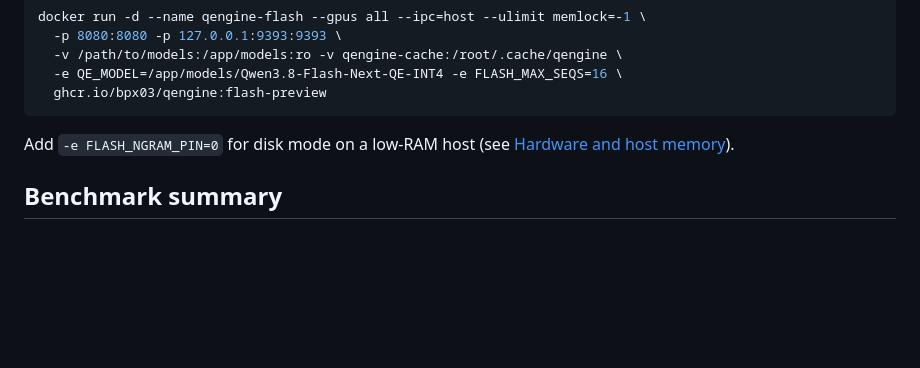
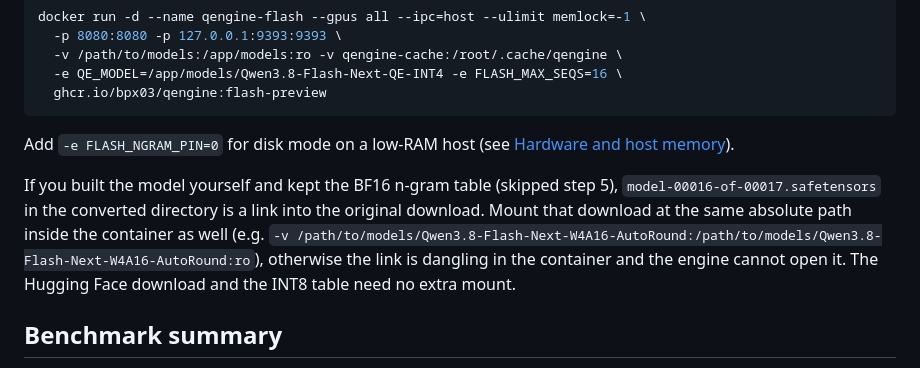
Before and after one commit to bpx03/QEngine, a Markdown page: README.md, the part around the change. Rendered like a GitHub page; blank space fills up the shorter version.

Commit message:
README: Docker mount for a self-built model that keeps the BF16 n-gram table

```diff
--- a/README.md
+++ b/README.md
@@ -440,6 +440,12 @@ docker run -d --name qengine-flash --gpus all --ipc=host --ulimit memlock=-1 \
 
 Add `-e FLASH_NGRAM_PIN=0` for disk mode on a low-RAM host (see [Hardware and host memory](#hardware-and-host-memory)).
 
+If you built the model yourself and kept the BF16 n-gram table (skipped step 5), `model-00016-of-00017.safetensors`
+in the converted directory is a link into the original download. Mount that download at the same absolute path
+inside the container as well (e.g. `-v /path/to/models/Qwen3.8-Flash-Next-W4A16-AutoRound:/path/to/models/Qwen3.8-Flash-Next-W4A16-AutoRound:ro`),
+otherwise the link is dangling in the container and the engine cannot open it. The Hugging Face download and the
+INT8 table need no extra mount.
+
 ## Benchmark summary
 
 Serving benchmark (October 2026) against vLLM 0.28.0 (club-3090 "dual-fast" recipe, best of MTP / no-spec per point)
```
